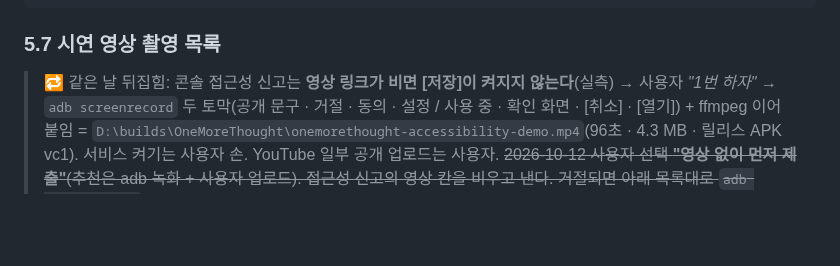
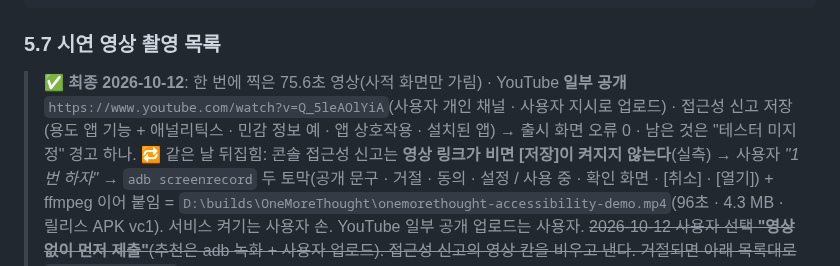
Before and after one commit to sonwheesung/OneMoreThought, a Markdown page: docs/release/PLAY_CONSOLE.md, the part around the change. GitHub-like rendering; blank space fills up the shorter version.

Commit message:
261012 :: [출시] 접근성 시연 영상 일부 공개 업로드 · 접근성 신고 저장 → 출시 오류 0
YouTube 일부 공개 Q_5leAOlYiA(사용자 지시로 업로드). 한 번에 찍은 75.6초 · 사적 화면(위젯 · 앱 목록 · 최근 앱)만 가림.
비공개 Alpha 버전 1(0.1.0) 저장 · 남은 경고는 테스터 미지정 하나. 검토 전송은 사용자 지시 후.

Co-Authored-By: Claude Opus 5.5 (1M context) <noreply@anthropic.com>

```diff
--- a/docs/release/PLAY_CONSOLE.md
+++ b/docs/release/PLAY_CONSOLE.md
@@ -214,6 +214,7 @@ The app lets users create their own rules: "When I open <app I chose> during <da
 
 ### 5.7 시연 영상 촬영 목록
 
+> ✅ **최종 2026-10-12**: 한 번에 찍은 75.6초 영상(사적 화면만 가림) · YouTube **일부 공개** `https://www.youtube.com/watch?v=Q_5leAOlYiA`(사용자 개인 채널 · 사용자 지시로 업로드) · 접근성 신고 저장(용도 앱 기능 + 애널리틱스 · 민감 정보 예 · 앱 상호작용 · 설치된 앱) → 출시 화면 오류 0 · 남은 것은 "테스터 미지정" 경고 하나.
 > 🔁 같은 날 뒤집힘: 콘솔 접근성 신고는 **영상 링크가 비면 [저장]이 켜지지 않는다**(실측) → 사용자 *"1번 하자"* → `adb screenrecord` 두 토막(공개 문구 · 거절 · 동의 · 설정 / 사용 중 · 확인 화면 · [취소] · [열기]) + ffmpeg 이어 붙임 = `D:\builds\OneMoreThought\onemorethought-accessibility-demo.mp4`(96초 · 4.3 MB · 릴리스 APK vc1). 서비스 켜기는 사용자 손. YouTube 일부 공개 업로드는 사용자.
 > ~~2026-10-12 사용자 선택 **"영상 없이 먼저 제출"**(추천은 adb 녹화 + 사용자 업로드). 접근성 신고의 영상 칸을 비우고 낸다. 거절되면 아래 목록대로 `adb screenrecord` 로 찍고 사용자가 YouTube 일부 공개로 올린다(심사를 다시 기다리는 며칠은 감수).~~
  (YouTube 일부 공개 링크 · 30~90초)
```
